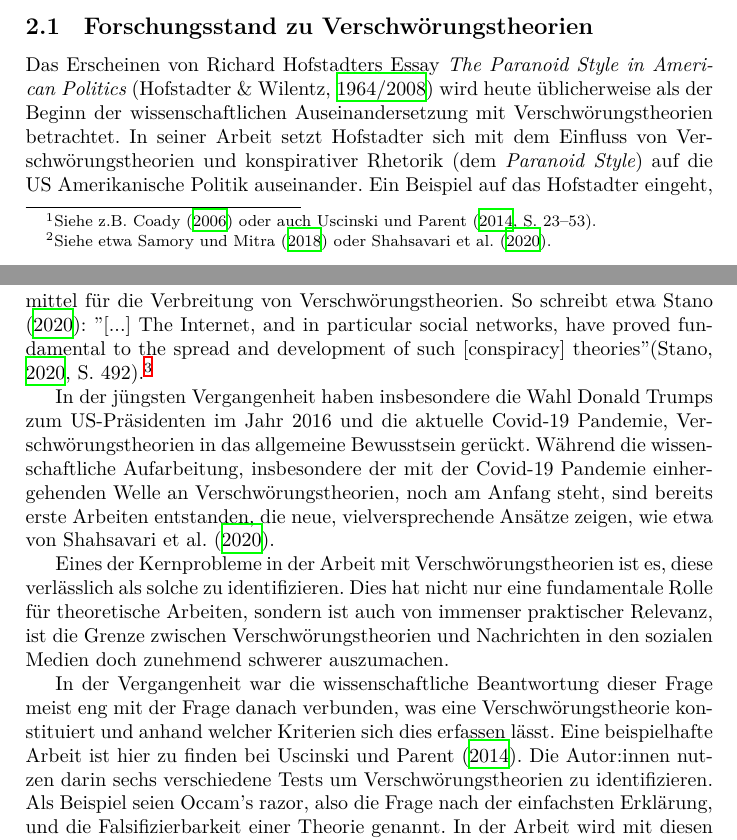
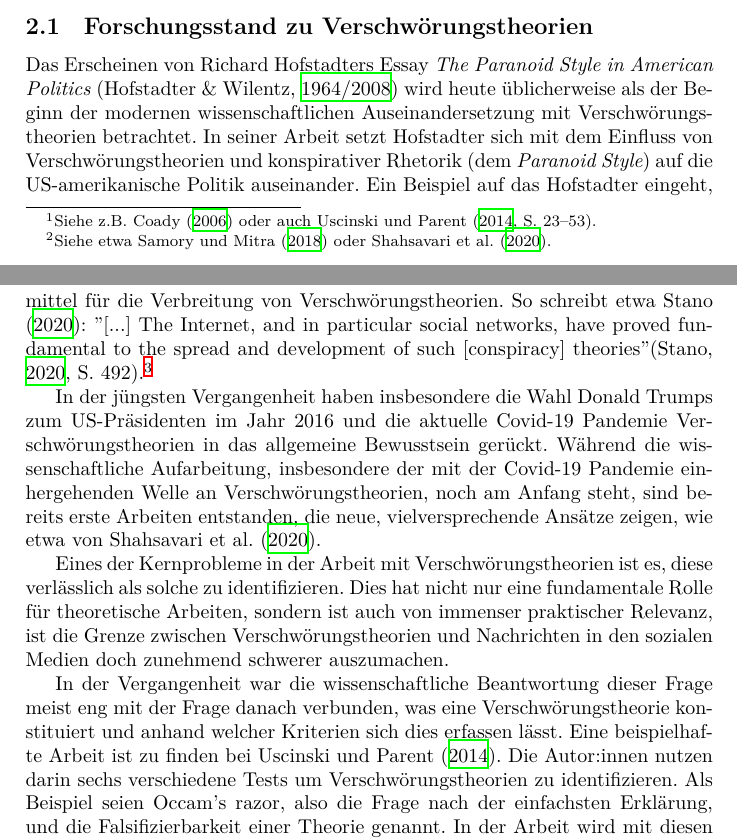
Before and after one commit to davidfuhry/bsc_thesis, a LaTeX thesis (report/Thesis.tex, which reads report/content/theorie.tex): two parts of pages 3 and 4 of 18, joined at a grey line, cut so that both start at the same text. Compiled offline with XeLaTeX.

Commit message:
more fixes

```diff
--- a/report/Thesis.tex
+++ b/report/Thesis.tex
@@ -1,7 +1,7 @@
 % !TeX program = xelatex
 % !BIB program = biber
 
-\documentclass[a4paper]{article}
+\documentclass[a4paper, monochrome]{article}
 
 \usepackage{longtable}
 \usepackage{array}
--- a/report/content/theorie.tex
+++ b/report/content/theorie.tex
@@ -2,8 +2,8 @@
 
 \subsection{Forschungsstand zu Verschwörungstheorien}
 
-Das Erscheinen von Richard Hofstadters Essay \textit{The Paranoid Style in American Politics} \parencite[][]{hofstadter_2008} wird heute üblicherweise als der Beginn der wissenschaftlichen Auseinandersetzung mit Verschwörungstheorien betrachtet.
-In seiner Arbeit setzt Hofstadter sich mit dem Einfluss von Verschwörungstheorien und konspirativer Rhetorik (dem \textit{Paranoid Style}) auf die US Amerikanische Politik auseinander.
+Das Erscheinen von Richard Hofstadters Essay \textit{The Paranoid Style in American Politics} \parencite[][]{hofstadter_2008} wird heute üblicherweise als der Beginn der modernen wissenschaftlichen Auseinandersetzung mit Verschwörungstheorien betrachtet.
+In seiner Arbeit setzt Hofstadter sich mit dem Einfluss von Verschwörungstheorien und konspirativer Rhetorik (dem \textit{Paranoid Style}) auf die US-amerikanische Politik auseinander.
 Ein Beispiel auf das Hofstadter eingeht, sind die Schriften von Senator McCarthy und die nach ihm benannte Praxis des McCarthyismus.
 
 Das weitere Forschungsinteresse im restlichen 20. Jahrhundert war eher gering, die verbleibende Forschung fiel meist in eine von zwei Kategorien, wie \textcite{sunstein_2008} passend zusammenfassen:
@@ -20,14 +20,14 @@ Dies war zum einen die zunehmende Verbreitung des Internets um die Jahrtausendwe
 Die Mehrheit der Autor:innen sieht darin ein erhebliches Hilfsmittel für die Verbreitung von Verschwörungstheorien.
 So schreibt etwa \textcite{stano_2020}: "[...] The Internet, and in particular social networks, have proved fundamental to the spread and development of such [conspiracy] theories" \parencite[][492]{stano_2020}.\footnote{Es gilt jedoch anzumerken, dass auch die gegenteile Auffassung in der Literatur vertreten ist, etwa bei \textcite{clarke_2007}.}
 
-In der jüngsten Vergangenheit haben insbesondere die Wahl Donald Trumps zum US-Präsidenten im Jahr 2016 und die aktuelle Covid-19 Pandemie, Verschwörungstheorien in das allgemeine Bewusstsein gerückt.
+In der jüngsten Vergangenheit haben insbesondere die Wahl Donald Trumps zum US-Präsidenten im Jahr 2016 und die aktuelle Covid-19 Pandemie Verschwörungstheorien in das allgemeine Bewusstsein gerückt.
 Während die wissenschaftliche Aufarbeitung, insbesondere der mit der Covid-19 Pandemie einhergehenden Welle an Verschwörungstheorien, noch am Anfang steht, sind bereits erste Arbeiten entstanden, die neue, vielversprechende Ansätze zeigen, wie etwa von \textcite{shahsavari_2020}.
 
 Eines der Kernprobleme in der Arbeit mit Verschwörungstheorien ist es, diese verlässlich als solche zu identifizieren.
 Dies hat nicht nur eine fundamentale Rolle für theoretische Arbeiten, sondern ist auch von immenser praktischer Relevanz, ist die Grenze zwischen Verschwörungstheorien und Nachrichten in den sozialen Medien doch zunehmend schwerer auszumachen.
 
 In der Vergangenheit war die wissenschaftliche Beantwortung dieser Frage meist eng mit der Frage danach verbunden, was eine Verschwörungstheorie konstituiert und anhand welcher Kriterien sich dies erfassen lässt.
-Eine beispielhafte Arbeit ist hier zu finden bei \textcite{uscinski_2014}.
+Eine beispielhafte Arbeit ist zu finden bei \textcite{uscinski_2014}.
 Die Autor:innen nutzen darin sechs verschiedene Tests um Verschwörungstheorien zu identifizieren. Als Beispiel seien Occam's razor, also die Frage nach der einfachsten Erklärung, und die Falsifizierbarkeit einer Theorie genannt.
 In der Arbeit wird mit diesen Kriterien und der Methode der Inhaltsanalyse, sowie einer Vielzahl von studentischen Kodierer:innen, ein Korpus aus Briefen an US-Redaktionen ausgewertet \parencite[54ff]{uscinski_2014}.
 Während die Autor:innen überzeugend dafür argumentieren, alle der aufgestellten Kriterien für eine Klassifizierung einzusetzten \parencite[52f]{uscinski_2014}, ist keines der eingeführten Kriterien wirklich geeignet um automatisierte Klassifikationen vorzunehmen, zumindest mit den aktuellen technischen Möglichkeiten.
```
Also changed, not shown: report/Thesis.pdf, report/content/theorie.tex (4 more changed lines).
